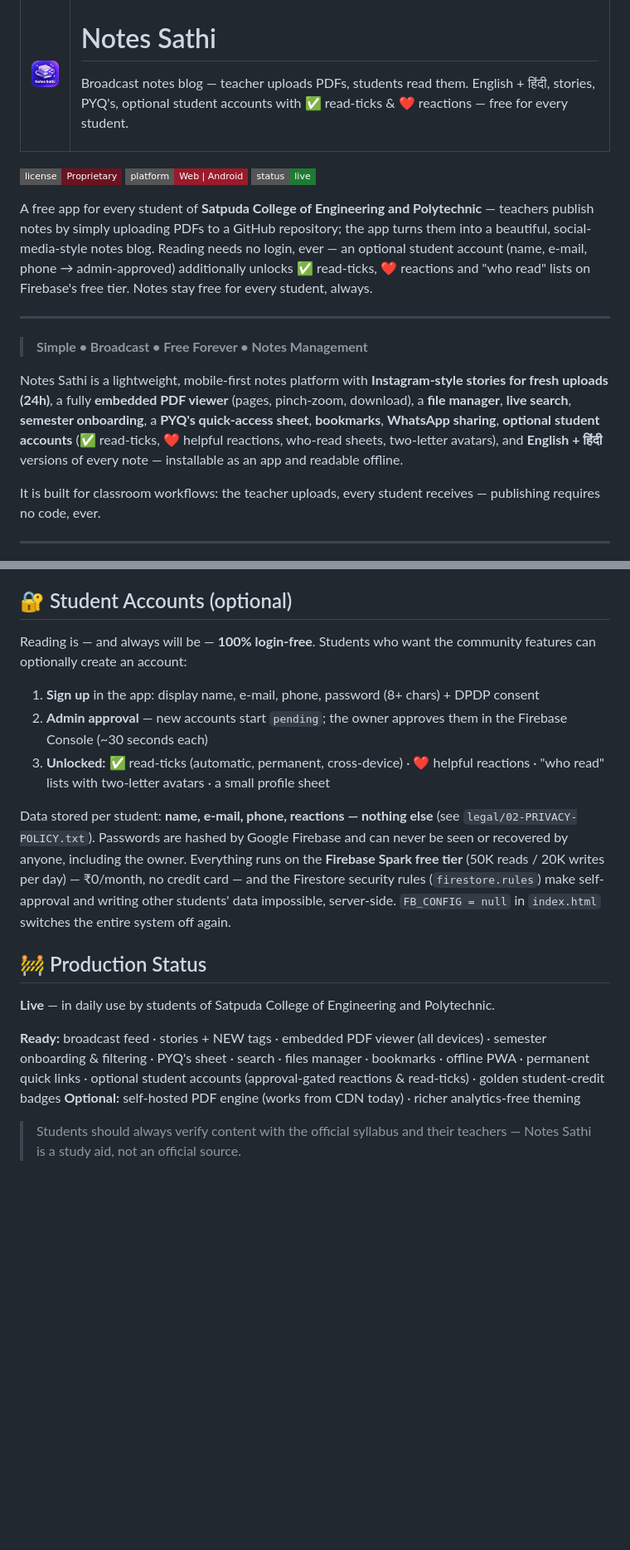
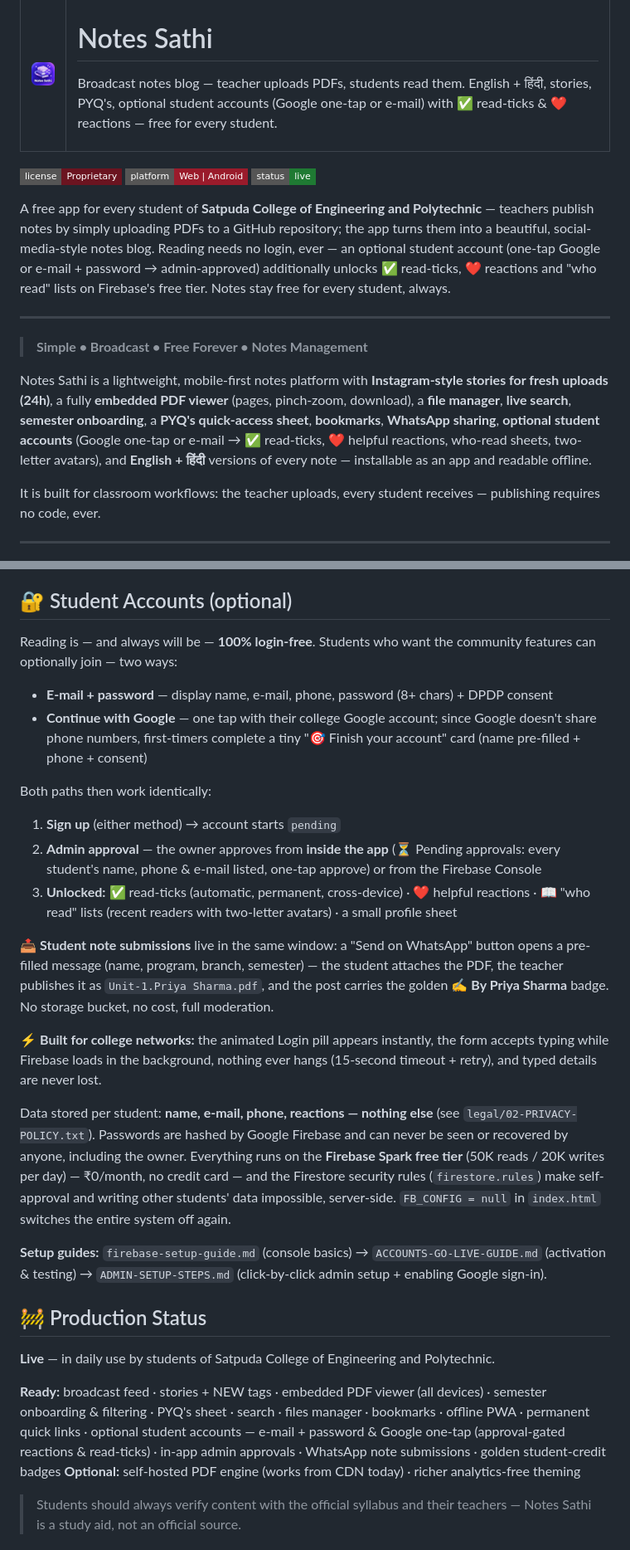
Before and after one commit to VinaySoni-IN/Notes-Sathi, a Markdown page: README.md, 2 parts joined by grey strips. Shown at 83% size. Rendered like a GitHub page; badges without logos; blank space fills up the shorter version.

Commit message:
v3.14: README documents everything — Google sign-in, WhatsApp submissions, in-app admin approvals, fast login, setup guides

```diff
--- a/README.md
+++ b/README.md
@@ -4,7 +4,7 @@
 <td>
 
 # Notes Sathi
-Broadcast notes blog — teacher uploads PDFs, students read them. English + हिंदी, stories, PYQ's, optional student accounts with ✅ read-ticks & ❤️ reactions — free for every student.
+Broadcast notes blog — teacher uploads PDFs, students read them. English + हिंदी, stories, PYQ's, optional student accounts (Google one-tap or e-mail) with ✅ read-ticks & ❤️ reactions — free for every student.
 
 </td>
 </tr>
@@ -16,12 +16,12 @@ Broadcast notes blog — teacher uploads PDFs, students read them. English + ह
   <img src="https://img.shields.io/badge/status-live-1F7A33?style=flat-square">
 </p>
 
-A free app for every student of **Satpuda College of Engineering and Polytechnic** — teachers publish notes by simply uploading PDFs to a GitHub repository; the app turns them into a beautiful, social-media-style notes blog. Reading needs no login, ever — an optional student account (name, e-mail, phone → admin-approved) additionally unlocks ✅ read-ticks, ❤️ reactions and "who read" lists on Firebase's free tier. Notes stay free for every student, always.
+A free app for every student of **Satpuda College of Engineering and Polytechnic** — teachers publish notes by simply uploading PDFs to a GitHub repository; the app turns them into a beautiful, social-media-style notes blog. Reading needs no login, ever — an optional student account (one-tap Google or e-mail + password → admin-approved) additionally unlocks ✅ read-ticks, ❤️ reactions and "who read" lists on Firebase's free tier. Notes stay free for every student, always.
 
 ---
 > **Simple • Broadcast • Free Forever • Notes Management**
 
-Notes Sathi is a lightweight, mobile-first notes platform with **Instagram-style stories for fresh uploads (24h)**, a fully **embedded PDF viewer** (pages, pinch-zoom, download), a **file manager**, **live search**, **semester onboarding**, a **PYQ's quick-access sheet**, **bookmarks**, **WhatsApp sharing**, **optional student accounts** (✅ read-ticks, ❤️ helpful reactions, who-read sheets, two-letter avatars), and **English + हिंदी** versions of every note — installable as an app and readable offline.
+Notes Sathi is a lightweight, mobile-first notes platform with **Instagram-style stories for fresh uploads (24h)**, a fully **embedded PDF viewer** (pages, pinch-zoom, download), a **file manager**, **live search**, **semester onboarding**, a **PYQ's quick-access sheet**, **bookmarks**, **WhatsApp sharing**, **optional student accounts** (Google one-tap or e-mail → ✅ read-ticks, ❤️ helpful reactions, who-read sheets, two-letter avatars), and **English + हिंदी** versions of every note — installable as an app and readable offline.
 
 It is built for classroom workflows: the teacher uploads, every student receives — publishing requires no code, ever.
 
@@ -239,19 +243,30 @@ flowchart LR
 
 ## 🔐 Student Accounts (optional)
 
-Reading is — and always will be — **100% login-free**. Students who want the community features can optionally create an account:
+Reading is — and always will be — **100% login-free**. Students who want the community features can optionally join — two ways:
 
-1. **Sign up** in the app: display name, e-mail, phone, password (8+ chars) + DPDP consent
-2. **Admin approval** — new accounts start `pending`; the owner approves them in the Firebase Console (~30 seconds each)
-3. **Unlocked:** ✅ read-ticks (automatic, permanent, cross-device) · ❤️ helpful reactions · "who read" lists with two-letter avatars · a small profile sheet
+- **E-mail + password** — display name, e-mail, phone, password (8+ chars) + DPDP consent
+- **Continue with Google** — one tap with their college Google account; since Google doesn't share phone numbers, first-timers complete a tiny "🎯 Finish your account" card (name pre-filled + phone + consent)
+
+Both paths then work identically:
+
+1. **Sign up** (either method) → account starts `pending`
+2. **Admin approval** — the owner approves from **inside the app** (⏳ Pending approvals: every student's name, phone & e-mail listed, one-tap approve) or from the Firebase Console
+3. **Unlocked:** ✅ read-ticks (automatic, permanent, cross-device) · ❤️ helpful reactions · 📖 "who read" lists (recent readers with two-letter avatars) · a small profile sheet
+
+📤 **Student note submissions** live in the same window: a "Send on WhatsApp" button opens a pre-filled message (name, program, branch, semester) — the student attaches the PDF, the teacher publishes it as `Unit-1.Priya Sharma.pdf`, and the post carries the golden **✍️ By Priya Sharma** badge. No storage bucket, no cost, full moderation.
+
+⚡ **Built for college networks:** the animated Login pill appears instantly, the form accepts typing while Firebase loads in the background, nothing ever hangs (15-second timeout + retry), and typed details are never lost.
 
 Data stored per student: **name, e-mail, phone, reactions — nothing else** (see `legal/02-PRIVACY-POLICY.txt`). Passwords are hashed by Google Firebase and can never be seen or recovered by anyone, including the owner. Everything runs on the **Firebase Spark free tier** (50K reads / 20K writes per day) — ₹0/month, no credit card — and the Firestore security rules (`firestore.rules`) make self-approval and writing other students' data impossible, server-side. `FB_CONFIG = null` in `index.html` switches the entire system off again.
+
+**Setup guides:** `firebase-setup-guide.md` (console basics) → `ACCOUNTS-GO-LIVE-GUIDE.md` (activation & testing) → `ADMIN-SETUP-STEPS.md` (click-by-click admin setup + enabling Google sign-in).
 
 ## 🚧 Production Status
 
 **Live** — in daily use by students of Satpuda College of Engineering and Polytechnic.
 
-**Ready:** broadcast feed · stories + NEW tags · embedded PDF viewer (all devices) · semester onboarding & filtering · PYQ's sheet · search · files manager · bookmarks · offline PWA · permanent quick links · optional student accounts (approval-gated reactions & read-ticks) · golden student-credit badges
+**Ready:** broadcast feed · stories + NEW tags · embedded PDF viewer (all devices) · semester onboarding & filtering · PYQ's sheet · search · files manager · bookmarks · offline PWA · permanent quick links · optional student accounts — e-mail + password & Google one-tap (approval-gated reactions & read-ticks) · in-app admin approvals · WhatsApp note submissions · golden student-credit badges
 **Optional:** self-hosted PDF engine (works from CDN today) · richer analytics-free theming
 
 > Students should always verify content with the official syllabus and their teachers — Notes Sathi is a study aid, not an official source.
```
Also changed, not shown: other parts of README.md (+5 -1 lines).
